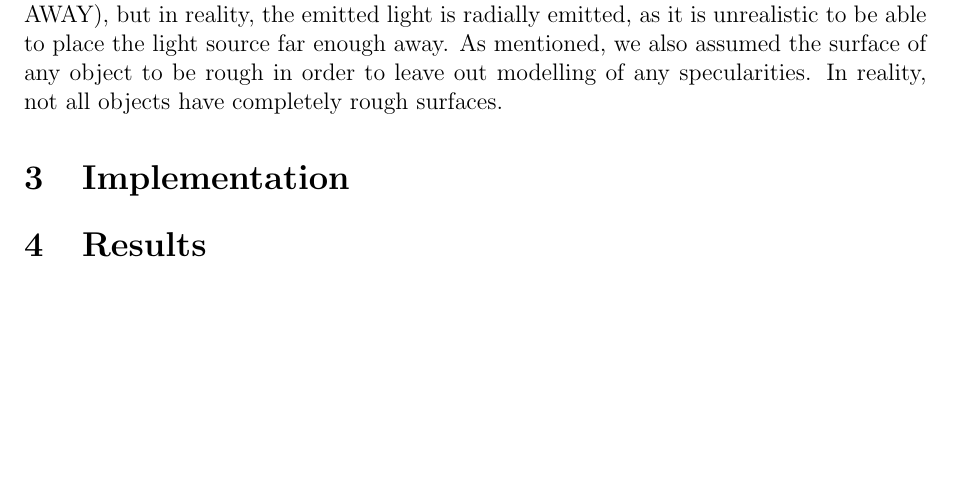
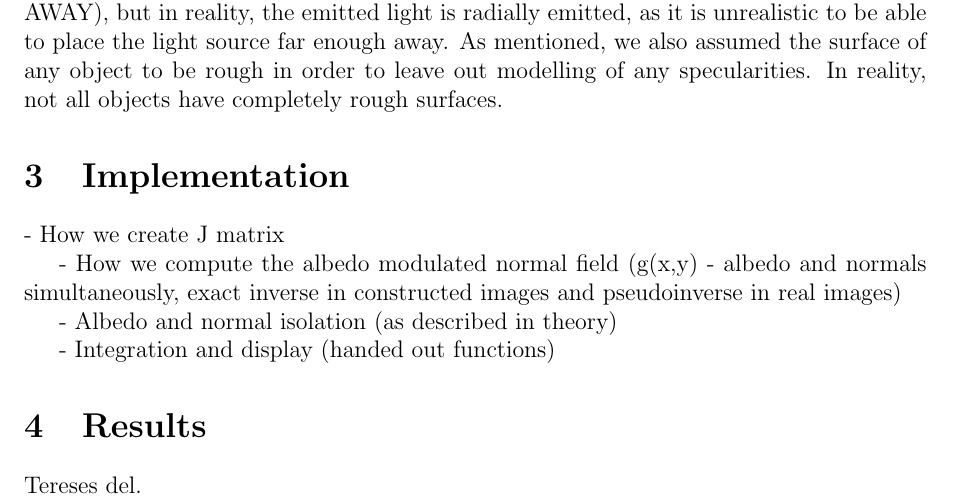
Before and after one commit to stoffer150/VIP, a LaTeX problem sheet (assignment4/report.tex): part of page 2 of 2, cut so that both start at the same text, the shorter picture padded with empty space. Compiled offline with pdfLaTeX.

Commit message:
Notes for implementation part.

```diff
--- a/assignment4/report.tex
+++ b/assignment4/report.tex
@@ -52,6 +52,16 @@ There are a few considerations for this process to note: It is based on the assu
 
 \section{Implementation}
 
+- How we create J matrix
+
+- How we compute the albedo modulated normal field (g(x,y) - albedo and normals simultaneously, exact inverse in constructed images and pseudoinverse in real images)
+
+- Albedo and normal isolation (as described in theory)
+
+- Integration and display (handed out functions)
+
 \section{Results}
 
+Tereses del.
+
 \end{document}
```
